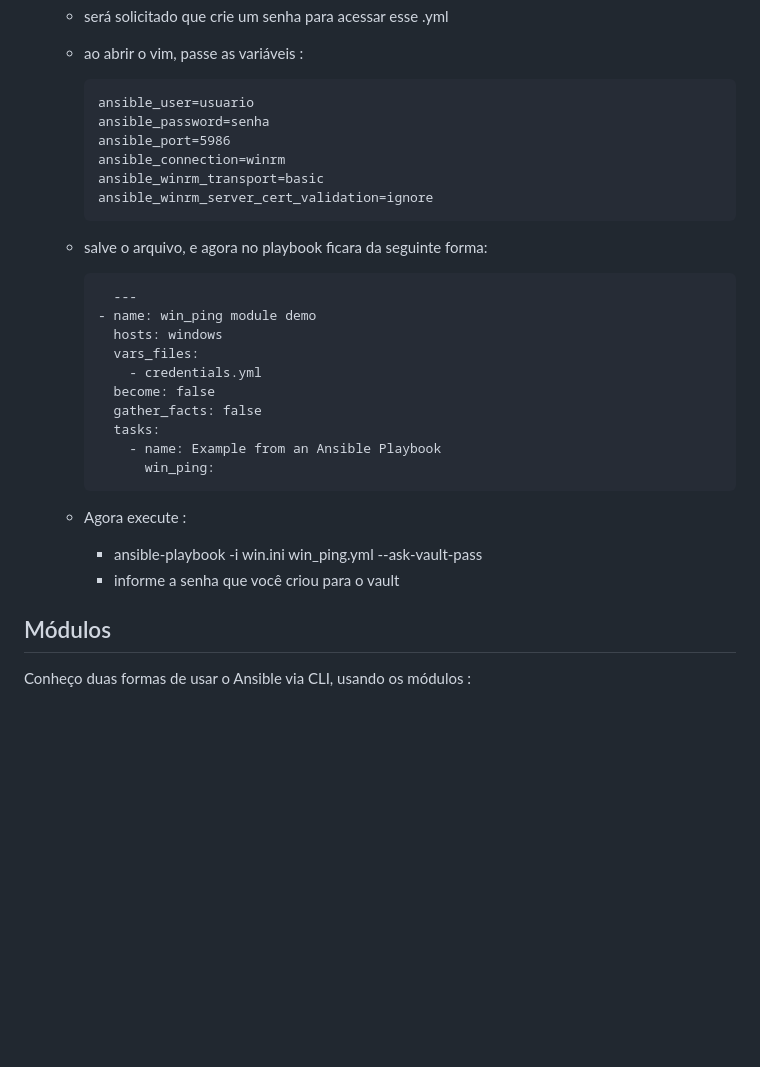
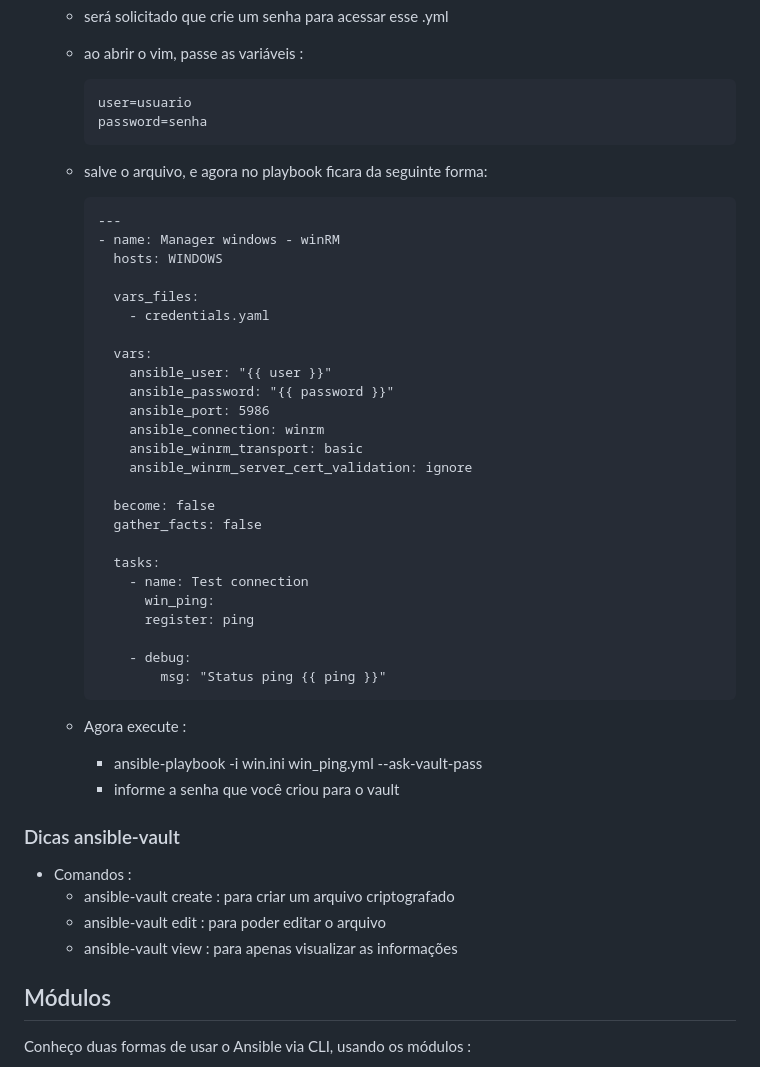
Before and after one commit to UlissesRibeiro/aprendendo-devops, a Markdown page: ansible_labs/README.MD, the part around the change. GitHub-like rendering; blank space fills up the shorter version.

Commit message:
atualizando winRM

```diff
--- a/ansible_labs/README.MD
+++ b/ansible_labs/README.MD
@@ -119,30 +119,48 @@ Não lembro de ter visto em tutoriais de texto ou video, ensinando como conectar
   - ao abrir o vim, passe as variáveis :
 
 
-        ansible_user=usuario
-        ansible_password=senha
-        ansible_port=5986
-        ansible_connection=winrm
-        ansible_winrm_transport=basic
-        ansible_winrm_server_cert_validation=ignore
+        user=usuario
+        password=senha
 
   - salve o arquivo, e agora no playbook ficara da seguinte forma:
 
-          ---
-        - name: win_ping module demo
-          hosts: windows
+
+        ---
+        - name: Manager windows - winRM
+          hosts: WINDOWS
+
           vars_files:
-            - credentials.yml
+            - credentials.yaml
+
+          vars:
+            ansible_user: "{{ user }}"
+            ansible_password: "{{ password }}"
+            ansible_port: 5986
+            ansible_connection: winrm
+            ansible_winrm_transport: basic
+            ansible_winrm_server_cert_validation: ignore
+
           become: false
           gather_facts: false
+
           tasks:
-            - name: Example from an Ansible Playbook
+            - name: Test connection
               win_ping:
+              register: ping
+
+            - debug:
+                msg: "Status ping {{ ping }}"
 
 
   - Agora execute :
     - ansible-playbook -i win.ini win_ping.yml --ask-vault-pass
     - informe a senha que você criou para o vault
+
+### Dicas ansible-vault
+- Comandos :
+  - ansible-vault create : para criar um arquivo criptografado
+  - ansible-vault edit : para poder editar o arquivo
+  - ansible-vault view : para apenas visualizar as informações
 
 
 ## Módulos
```
